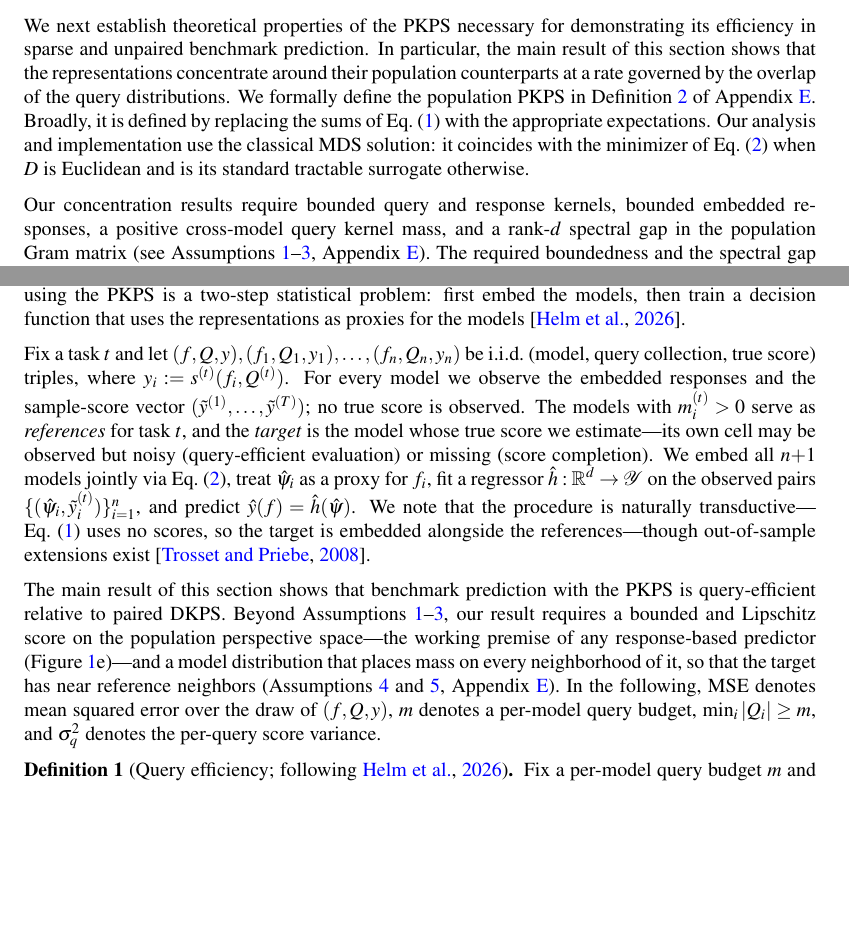
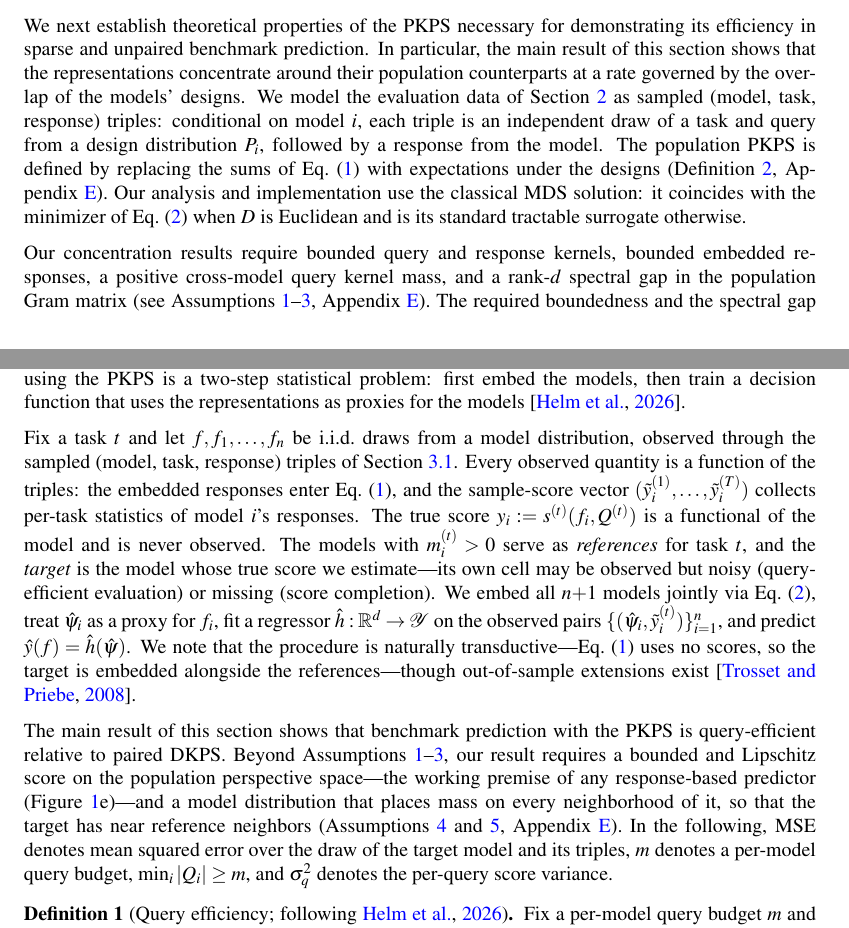
Before and after one commit to jataware/dkps, a LaTeX paper (paper/main.tex): two parts of pages 4 and 5 of 20, joined at a grey line, cut so that both start at the same text, the shorter picture padded with empty space. Compiled offline with pdfLaTeX.

Commit message:
pkps paper: sampled unit is the (model, task, response) triple
Section 3.1 states the sampling model once: conditional on a model,
each triple is a task-and-query draw from its design distribution
followed by a response; the population PKPS is expectations under the
designs. Section 3.2 then samples only models i.i.d., observed through
their triples: sample scores are per-task statistics of the triples and
the true score is a functional of the model, never co-sampled. The
appendix population definition and MSE conventions are harmonized.

Co-Authored-By: Claude Fable 5 <noreply@anthropic.com>
Claude-Session: https://claude.ai/code/session_019VkDoLFnBiHFuUR33BoaNY

```diff
--- a/paper/main.tex
+++ b/paper/main.tex
@@ -297,11 +297,14 @@ We next establish theoretical properties of the \PKPS necessary for demonstratin
 its efficiency in sparse and unpaired benchmark prediction.
 In particular, the main result of this section shows that the representations
 concentrate around their population counterparts at a rate governed by the overlap of
-the query distributions.
-We formally define the population \PKPS in Definition~\ref{def:pop} of
-Appendix~\ref{app:proof}.
-Broadly, it is defined by replacing the sums of Eq.~\eqref{eq:A} with the
-appropriate expectations.
+the models' designs.
+We model the evaluation data of Section~\ref{sec:setting} as sampled (model, task,
+response) triples: conditional on model $i$, each triple is an independent draw of a
+task and query from a design distribution $P_{i}$, followed by a response from the
+model.
+The population \PKPS is defined by replacing the sums of Eq.~\eqref{eq:A} with
+expectations under the designs (Definition~\ref{def:pop},
+Appendix~\ref{app:proof}).
 Our analysis and implementation use the classical MDS solution: it coincides with the
 minimizer of Eq.~\eqref{eq:mds} when $D$ is Euclidean and is its standard tractable
 surrogate otherwise.
@@ -349,11 +352,15 @@ Inference using the \PKPS is a two-step statistical problem: first embed the
 models, then train a decision function that uses the representations as proxies
 for the models \citep{dkps_qeff}.
 
-Fix a task $t$ and let $(f,Q,y),(f_{1},Q_{1},y_{1}),\hdots,(f_{n},Q_{n},y_{n})$
-be i.i.d.\ (model, query collection, true score) triples, where
-$y_{i}:=s^{(t)}(f_{i},Q^{(t)})$.
-For every model we observe the embedded responses and the sample-score vector
-$(\tilde{y}^{(1)},\hdots,\tilde{y}^{(T)})$; no true score is observed.
+Fix a task $t$ and let $f,f_{1},\hdots,f_{n}$ be i.i.d.\ draws from a model
+distribution, observed through the sampled (model, task, response) triples of
+Section~\ref{sec:theory}.
+Every observed quantity is a function of the triples: the embedded responses enter
+Eq.~\eqref{eq:A}, and the sample-score vector
+$(\tilde{y}_{i}^{(1)},\hdots,\tilde{y}_{i}^{(T)})$ collects per-task statistics of
+model $i$'s responses.
+The true score $y_{i}:=s^{(t)}(f_{i},Q^{(t)})$ is a functional of the model and is
+never observed.
 The models with $m_{i}^{(t)}>0$ serve as \emph{references} for task $t$, and the
 \emph{target} is the model whose true score we estimate---its own cell may be
 observed but noisy (query-efficient evaluation) or missing (score completion).
@@ -373,7 +380,8 @@ any response-based predictor (Figure~\ref{fig:concept}e)---and a model
 distribution that places mass on every neighborhood of it, so that the target has
 near reference neighbors (Assumptions~\ref{ass:score} and~\ref{ass:support},
 Appendix~\ref{app:proof}).
-In the following, MSE denotes mean squared error over the draw of $(f,Q,y)$,
+In the following, MSE denotes mean squared error over the draw of the target
+model and its triples,
 $m$ denotes a per-model query budget, $\min_{i}|Q_{i}|\ge m$, and $\sigma_q^2$
 denotes the per-query score variance.
 
```
Also changed, not shown: paper/main.pdf, paper/main.tex (8 more changed lines).
